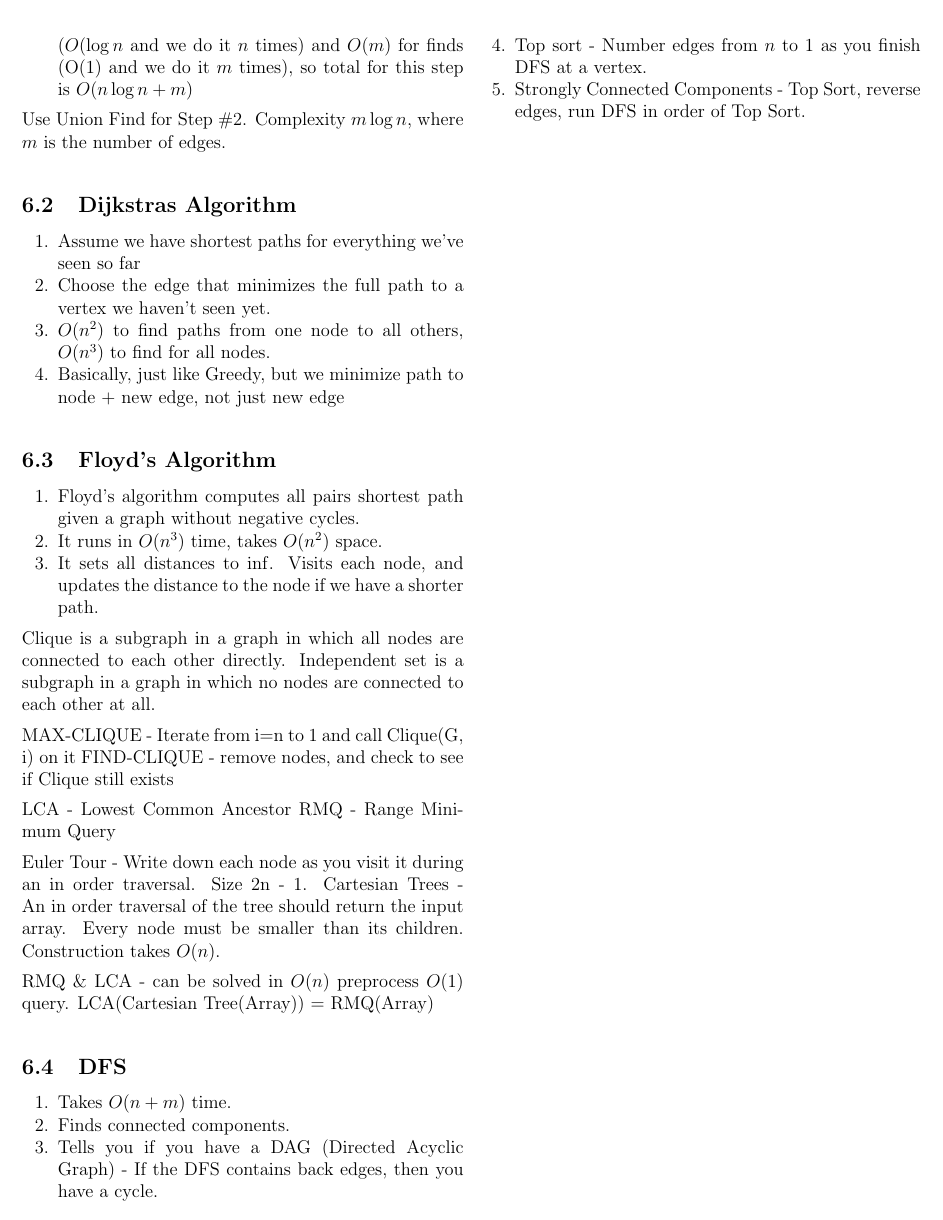
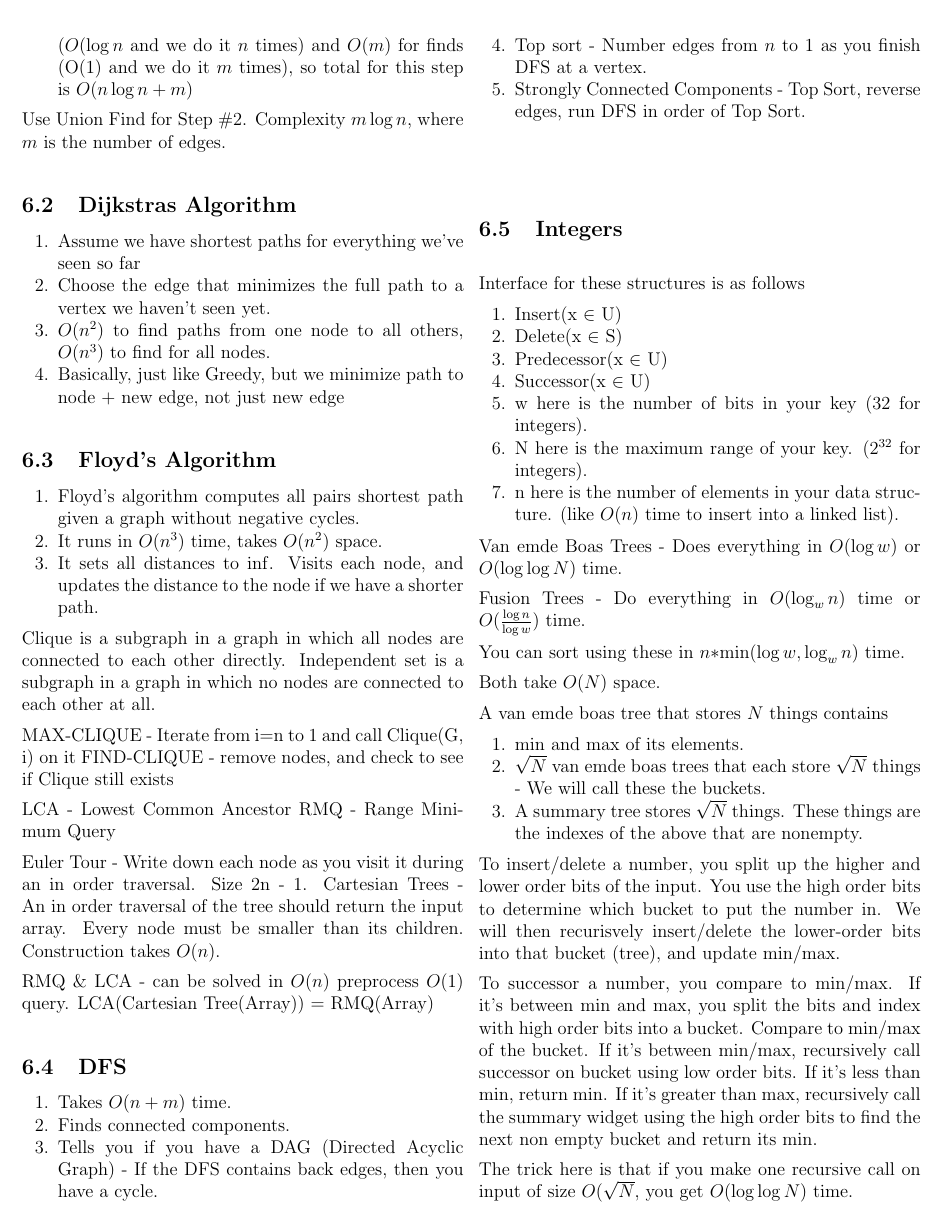
Before and after one commit to JarekSed/Algo_Cheatsheet, a LaTeX document (cheat_sheet.tex): page 2 of 2 before the commit and page 2 of 3 after it. Compiled offline with pdfLaTeX.

Commit message:
Adding Integers

```diff
--- a/cheat_sheet.tex
+++ b/cheat_sheet.tex
@@ -134,3 +134,34 @@ RMQ \& LCA - can be solved in $O(n)$ preprocess $O(1)$ query. LCA(Cartesian Tree
     \item Strongly Connected Components - Top Sort, reverse edges, run DFS in order of Top Sort.
 \end{enumerate}
 
+\subsection{Integers}
+
+Interface for these structures is as follows
+\begin{enumerate}
+    \item Insert(x $\in$ U)
+    \item Delete(x $\in$ S)
+    \item Predecessor(x $\in$ U)
+    \item Successor(x $\in$ U)
+    \item w here is the number of bits in your key (32 for integers).
+    \item N here is the maximum range of your key. ($2^{32}$ for integers).
+    \item n here is the number of elements in your data structure. (like $O(n)$ time to insert into a linked list).
+\end{enumerate}
+
+Van emde Boas Trees - Does everything in $O(\log w)$ or $O(\log \log N)$ time.
+
+Fusion Trees - Do everything in $O(\log_{w}{n})$ time or $O(\frac{\log{n}}{\log{w}})$ time.
+
+You can sort using these in $n * $min$(\log w, \log_{w}{n})$ time.
+
+Both take $O(N)$ space.
+
+A van emde boas tree that stores $N$ things contains
+\begin{enumerate}
+    \item min and max of its elements.
+    \item $\sqrt{N}$ van emde boas trees that each store $\sqrt{N}$ things - We will call these the buckets.
+    \item A summary tree stores $\sqrt{N}$ things. These things are the indexes of the above that are nonempty.
+\end{enumerate}
+
+To insert/delete a number, you split up the higher and lower order bits of the input. You use the high order bits to determine which bucket to put the number in. We will then recurisvely insert/delete the lower-order bits into that bucket (tree), and update min/max.
+
+To successor a number, you compare to min/max. If it's between min and max, you split the bits and index with high order bits into a bucket. Compare to min/max of the bucket. If it's between min/max, recursively call successor on bucket using low order bits. If it's less than min, return min. If it's greater than max, recursively call the summary widget using the high order bits to find the next non empty bucket and return its min.
@@ -137,3 +174,5 @@ RMQ \& LCA - can be solved in $O(n)$ preprocess $O(1)$ query. LCA(Cartesian Tree
+\end{enumerate}
+
 
 
 \end{document}
```
Also changed, not shown: cheat_sheet.tex (6 more changed lines).
